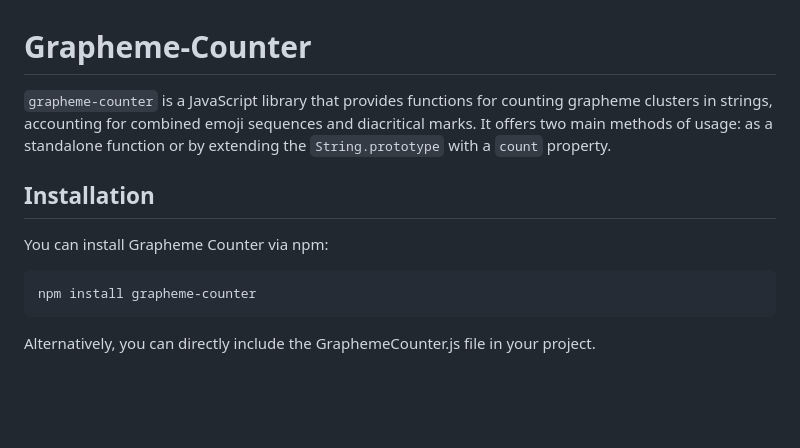
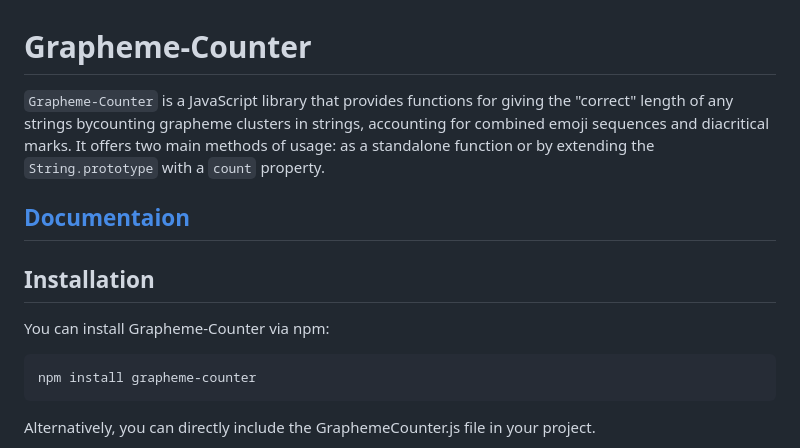
Before and after one commit to BarbWire-1/grapheme-counter, a Markdown page: readme.md, the part around the change. GitHub-like rendering; blank space fills up the shorter version.

Commit message:
documentation

````diff
--- a/readme.md
+++ b/readme.md
@@ -1,10 +1,12 @@
 # Grapheme-Counter
 
-`grapheme-counter` is a JavaScript library that provides functions for counting grapheme clusters in strings, accounting for combined emoji sequences and diacritical marks. It offers two main methods of usage: as a standalone function or by extending the `String.prototype` with a `count` property.
+`Grapheme-Counter` is a JavaScript library that provides functions for giving the "correct" length of any strings bycounting grapheme clusters in strings, accounting for combined emoji sequences and diacritical marks. It offers two main methods of usage: as a standalone function or by extending the `String.prototype` with a `count` property.
+
+## [Documentaion](documentation.md)
 
 ## Installation
 
-You can install Grapheme Counter via npm:
+You can install Grapheme-Counter via npm:
 
 ```bash
 npm install grapheme-counter
````
Also changed, not shown: documentation.md (added, +21 -0 lines).
